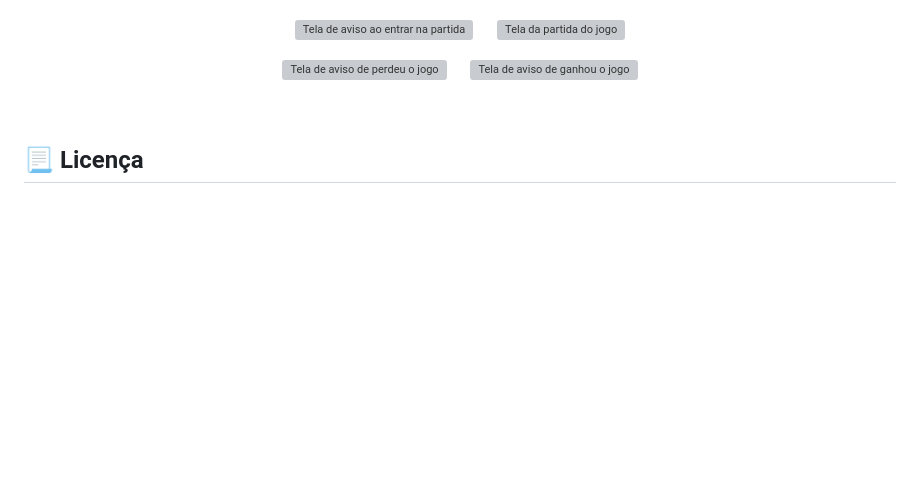
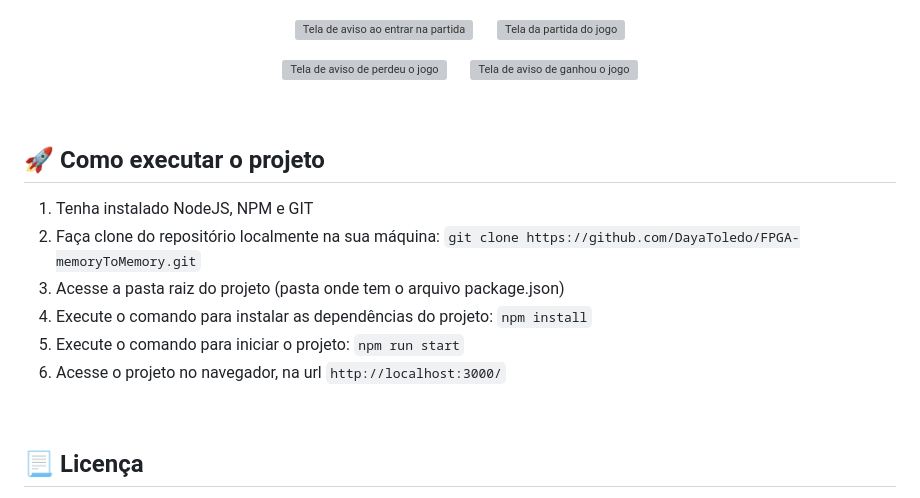
Before and after one commit to DayaToledo/FPGA-memoryToMemory, a Markdown page: README.md, the part around the change. Drawn GitHub-style; blank space fills up the shorter version; grey boxes are pictures that could not be loaded.

```diff
--- a/README.md
+++ b/README.md
@@ -84,6 +84,15 @@ Essa aplicação foi desenvolvida utilizando:
   <img width="400px" height="200px" style="border-radius: 5px" alt="Tela de aviso de ganhou o jogo" src="https://user-images.githubusercontent.com/55140068/210907496-040ae2c5-ec92-4b49-a297-62f7866b6f34.png">
 </p>
 
+&nbsp;
+## :rocket: Como executar o projeto
+
+1. Tenha instalado NodeJS, NPM e GIT
+2. Faça clone do repositório localmente na sua máquina: `git clone https://github.com/DayaToledo/FPGA-memoryToMemory.git`
+3. Acesse a pasta raiz do projeto (pasta onde tem o arquivo package.json)
+4. Execute o comando para instalar as dependências do projeto: `npm install`
+5. Execute o comando para iniciar o projeto: `npm run start`
+6. Acesse o projeto no navegador, na url `http://localhost:3000/`
 
 &nbsp;
 ## 📃 Licença
```
